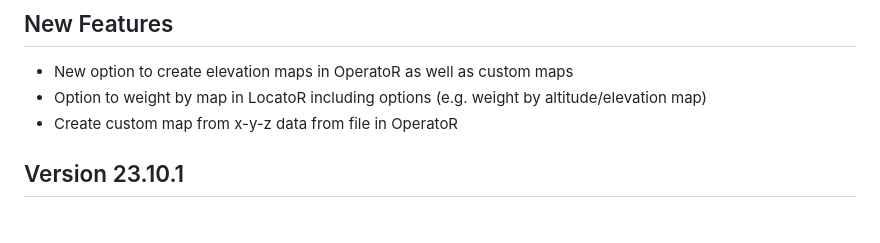
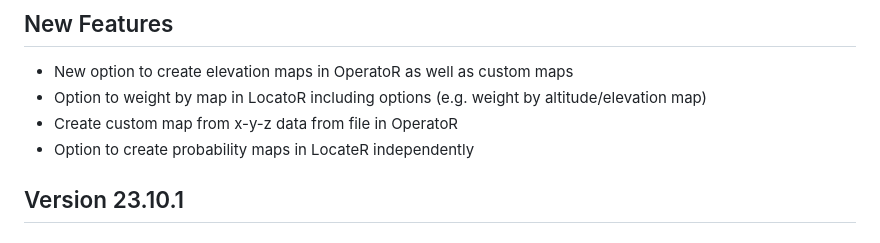
Before and after one commit to Pandora-IsoMemo/DSSM, a Markdown page: NEWS.md, the part around the change. Drawn GitHub-style.

Commit message:
update news

```diff
--- a/NEWS.md
+++ b/NEWS.md
@@ -6,6 +6,7 @@
 - New option to create elevation maps in OperatoR as well as custom maps
 - Option to weight by map in LocatoR including options (e.g. weight by altitude/elevation map)
 - Create custom map from x-y-z data from file in OperatoR
+- Option to create probability maps in LocateR independently
 
 ## Version 23.10.1
 
```
